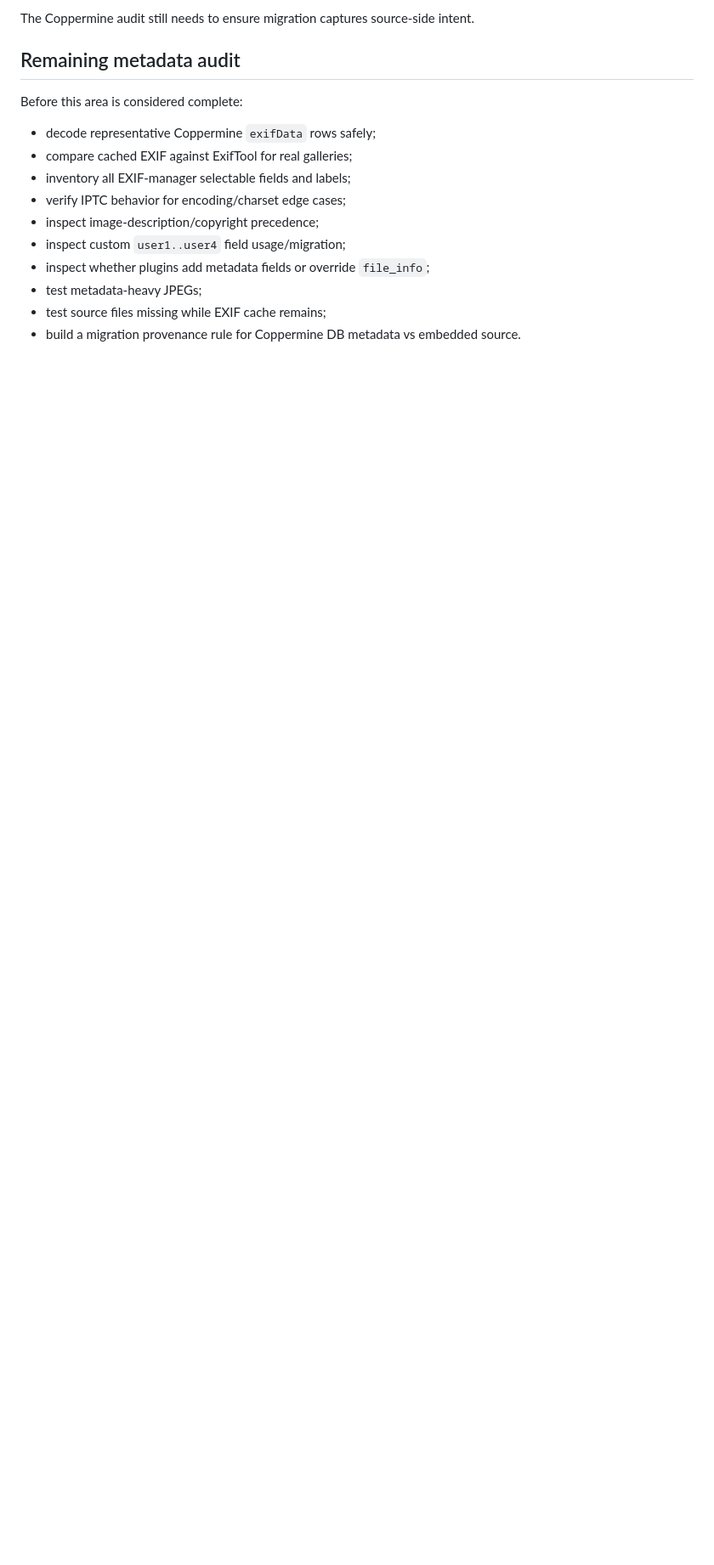
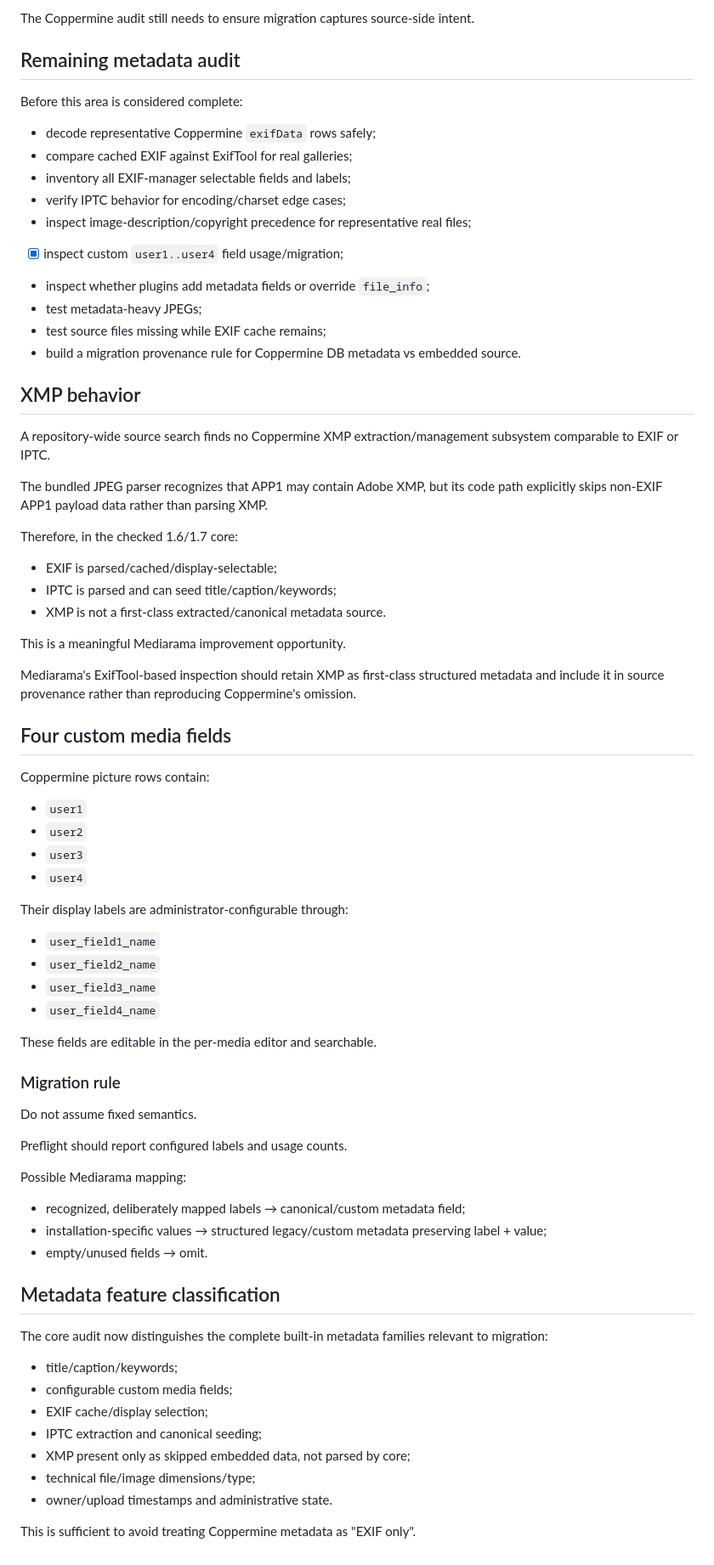
Before and after one commit to cemfirat/mediarama-gallery, a Markdown page: docs/research/coppermine-metadata-iptc-exif.md, the part around the change. Shown at 85% size. Drawn GitHub-style; blank space fills up the shorter version.

Commit message:
research: complete Coppermine XMP and custom metadata audit

```diff
--- a/docs/research/coppermine-metadata-iptc-exif.md
+++ b/docs/research/coppermine-metadata-iptc-exif.md
@@ -140,9 +140,70 @@ Before this area is considered complete:
 - compare cached EXIF against ExifTool for real galleries;
 - inventory all EXIF-manager selectable fields and labels;
 - verify IPTC behavior for encoding/charset edge cases;
-- inspect image-description/copyright precedence;
-- inspect custom `user1..user4` field usage/migration;
+- inspect image-description/copyright precedence for representative real files;
+- [x] inspect custom `user1..user4` field usage/migration;
 - inspect whether plugins add metadata fields or override `file_info`;
 - test metadata-heavy JPEGs;
 - test source files missing while EXIF cache remains;
 - build a migration provenance rule for Coppermine DB metadata vs embedded source.
+
+
+## XMP behavior
+
+A repository-wide source search finds no Coppermine XMP extraction/management subsystem comparable to EXIF or IPTC.
+
+The bundled JPEG parser recognizes that APP1 may contain Adobe XMP, but its code path explicitly skips non-EXIF APP1 payload data rather than parsing XMP.
+
+Therefore, in the checked 1.6/1.7 core:
+
+- EXIF is parsed/cached/display-selectable;
+- IPTC is parsed and can seed title/caption/keywords;
+- XMP is not a first-class extracted/canonical metadata source.
+
+This is a meaningful Mediarama improvement opportunity.
+
+Mediarama's ExifTool-based inspection should retain XMP as first-class structured metadata and include it in source provenance rather than reproducing Coppermine's omission.
+
+## Four custom media fields
+
+Coppermine picture rows contain:
+
+- `user1`
+- `user2`
+- `user3`
+- `user4`
+
+Their display labels are administrator-configurable through:
+
+- `user_field1_name`
+- `user_field2_name`
+- `user_field3_name`
+- `user_field4_name`
+
+These fields are editable in the per-media editor and searchable.
+
+### Migration rule
+
+Do not assume fixed semantics.
+
+Preflight should report configured labels and usage counts.
+
+Possible Mediarama mapping:
+
+- recognized, deliberately mapped labels → canonical/custom metadata field;
+- installation-specific values → structured legacy/custom metadata preserving label + value;
+- empty/unused fields → omit.
+
+## Metadata feature classification
+
+The core audit now distinguishes the complete built-in metadata families relevant to migration:
+
+- title/caption/keywords;
+- configurable custom media fields;
+- EXIF cache/display selection;
+- IPTC extraction and canonical seeding;
+- XMP present only as skipped embedded data, not parsed by core;
+- technical file/image dimensions/type;
+- owner/upload timestamps and administrative state.
+
+This is sufficient to avoid treating Coppermine metadata as "EXIF only".
```
